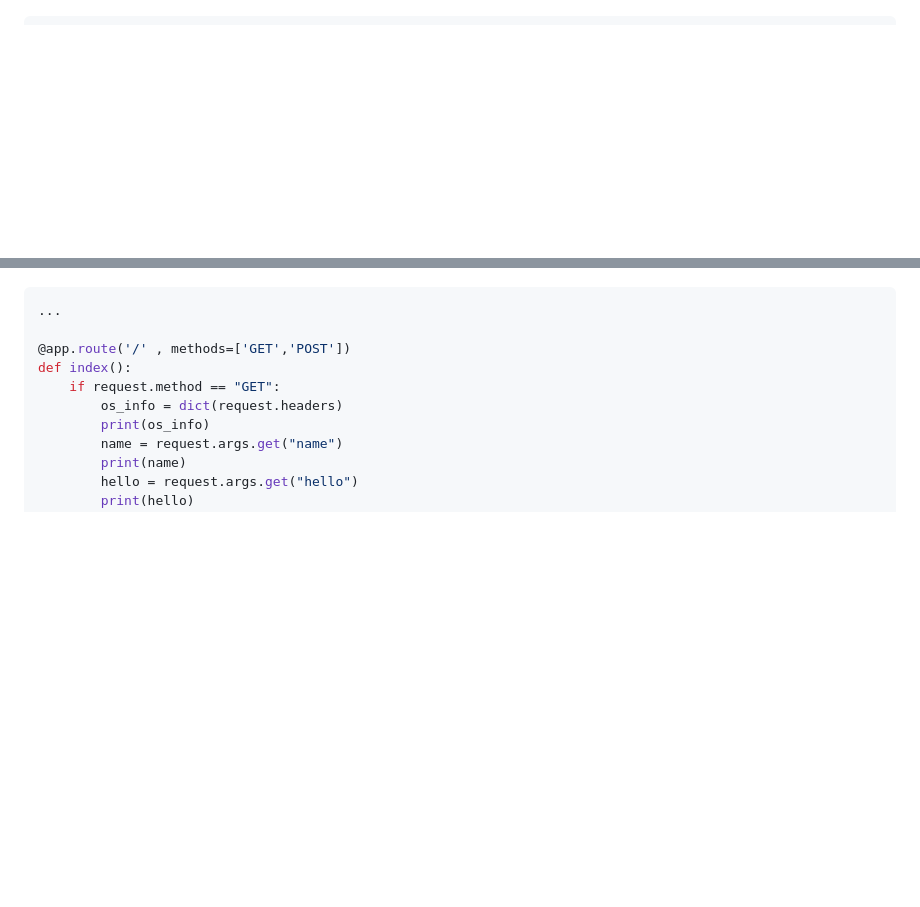
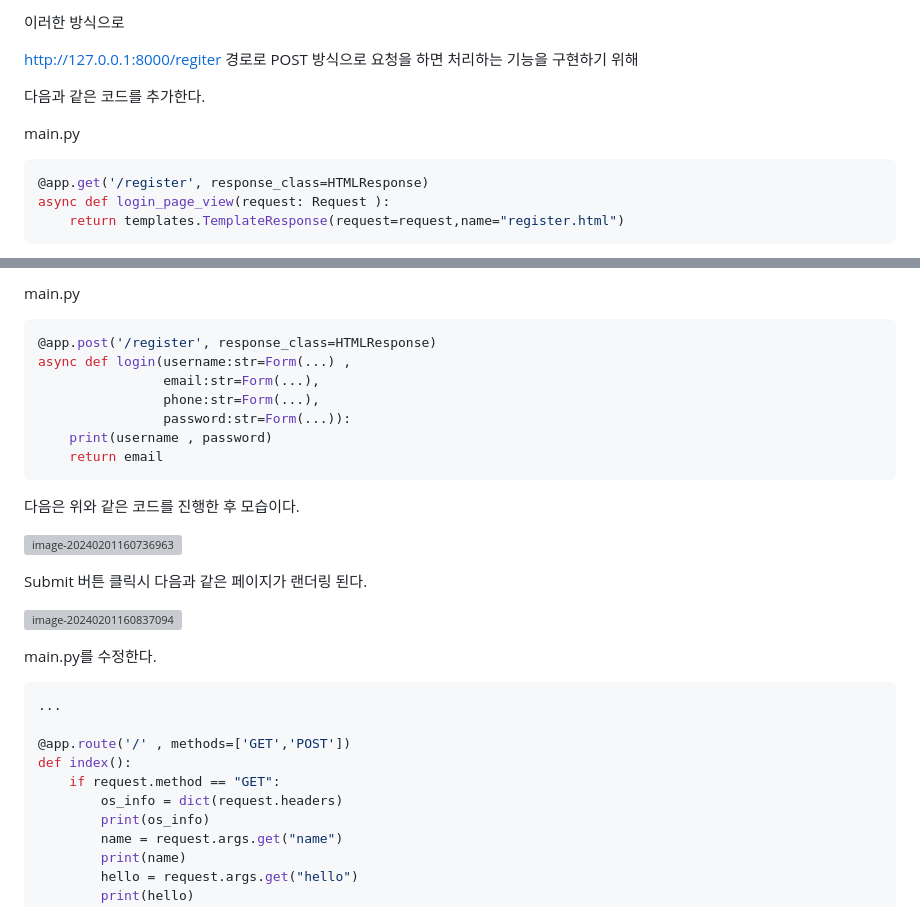
Before and after one commit to kbigdata009/fastapi_web, a Markdown page: README.md, 2 parts joined by grey strips. Drawn GitHub-style; blank space fills up the shorter version; grey boxes are pictures that could not be loaded.

````diff
--- a/README.md
+++ b/README.md
@@ -283,0 +361,18 @@ app.py를 수정한다.
+이러한 방식으로
+
+http://127.0.0.1:8000/regiter 경로로 POST 방식으로 요청을 하면 처리하는 기능을 구현하기 위해
+
+다음과 같은 코드를 추가한다.
+
+
+
+main.py
+
+```python
+@app.get('/register', response_class=HTMLResponse)
+async def login_page_view(request: Request ):
+    return templates.TemplateResponse(request=request,name="register.html")
+```
+
+
+
@@ -284,3 +450,30 @@ app.py를 수정한다.
+main.py
+
+```python
+@app.post('/register', response_class=HTMLResponse)
+async def login(username:str=Form(...) ,
+                email:str=Form(...),
+                phone:str=Form(...),
+                password:str=Form(...)):
+    print(username , password)
+    return email
+```
+
+다음은 위와 같은 코드를 진행한 후 모습이다.
+
+
+
+![image-20240201160736963](C:\Users\user\AppData\Roaming\Typora\typora-user-images\image-20240201160736963.png)
+
+Submit 버튼 클릭시 다음과 같은 페이지가 랜더링 된다.
+
+![image-20240201160837094](C:\Users\user\AppData\Roaming\Typora\typora-user-images\image-20240201160837094.png)
+
+
+
+
+
+main.py를 수정한다.
 
 ```python
 ...
````
Also changed, not shown: other parts of README.md (+166 -18 lines).
